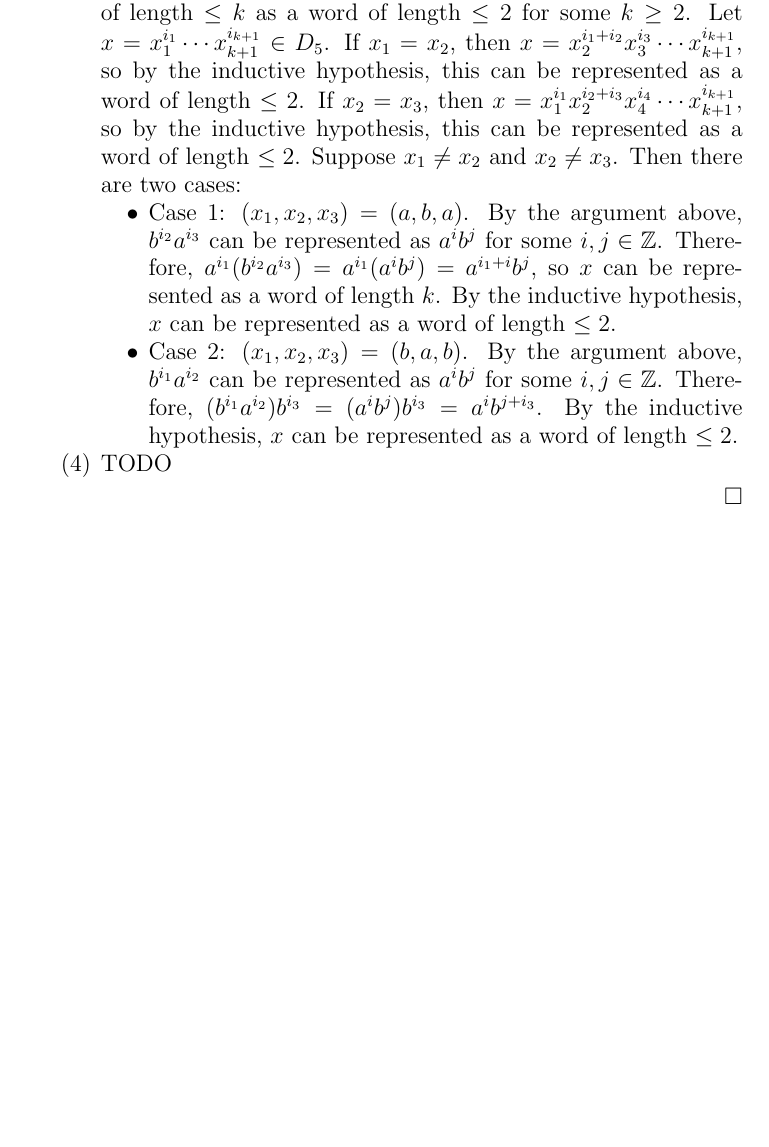
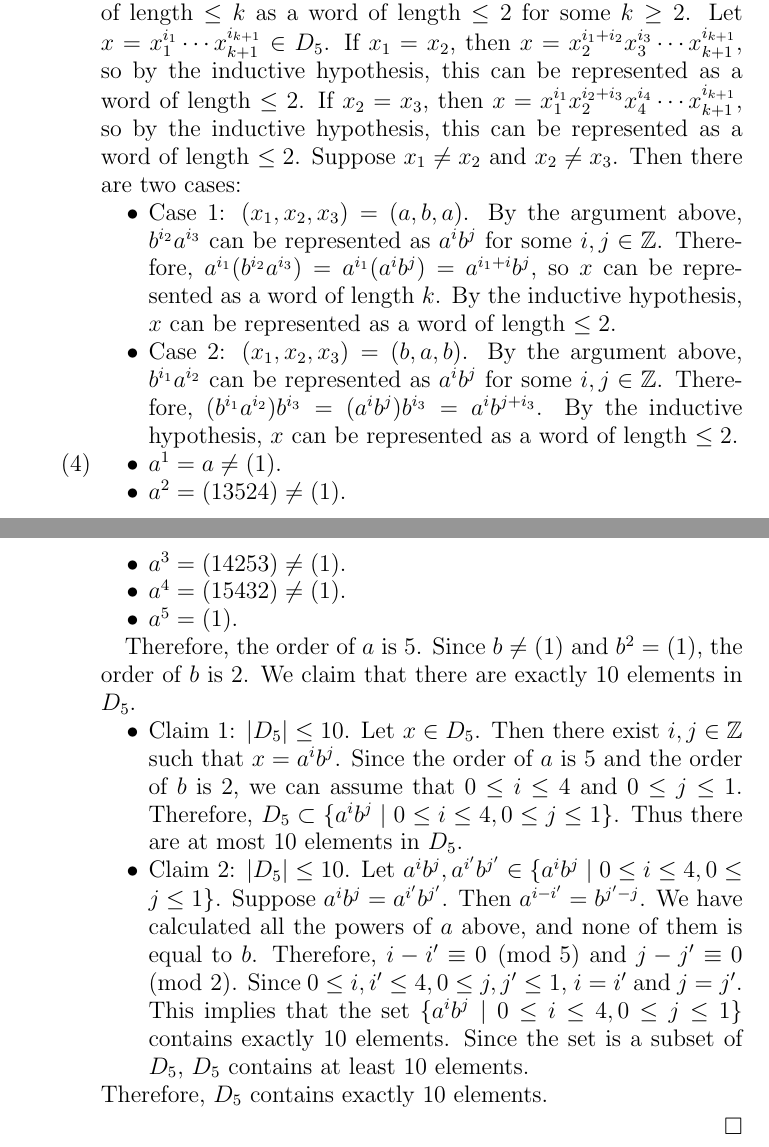
Before and after one commit to hidenori-shinohara/courses, a LaTeX problem sheet (math601/9-11/hw601-9-11.tex): part of page 3 of 3 before the commit and two parts of pages 3 and 4 of 4 after it, the two joined at a grey line, cut so that both start at the same text, the shorter picture padded with empty space. Compiled offline with pdfLaTeX.

Commit message:
Finish 8-4

```diff
--- a/math601/9-11/hw601-9-11.tex
+++ b/math601/9-11/hw601-9-11.tex
@@ -169,7 +169,41 @@
           By the inductive hypothesis, $x$ can be represented as a word of length $\leq 2$.
       \end{itemize}
     \item
-      TODO
+      \begin{itemize}
+        \item
+          $a^1 = a \ne (1)$.
+        \item
+          $a^2 = (13524) \ne (1)$.
+        \item
+          $a^3 = (14253) \ne (1)$.
+        \item
+          $a^4 = (15432) \ne (1)$.
+        \item
+          $a^5 = (1)$.
+      \end{itemize}
+      Therefore, the order of $a$ is 5.
+      Since $b \ne (1)$ and $b^2 = (1)$, the order of $b$ is 2.
+      We claim that there are exactly 10 elements in $D_5$.
+      \begin{itemize}
+        \item
+          Claim 1: $\abs{D_5} \leq 10$.
+          Let $x \in D_5$.
+          Then there exist $i, j \in \mathbb{Z}$ such that $x = a^ib^j$.
+          Since the order of $a$ is 5 and the order of $b$ is 2, we can assume that $0 \leq i \leq 4$ and $0 \leq j \leq 1$.
+          Therefore, $D_5 \subset \{ a^ib^j \mid 0 \leq i \leq 4, 0 \leq j \leq 1 \}$.
+          Thus there are at most 10 elements in $D_5$.
+        \item
+          Claim 2: $\abs{D_5} \leq 10$.
+          Let $a^ib^j, a^{i'}b^{j'} \in \{ a^ib^j \mid 0 \leq i \leq 4, 0 \leq j \leq 1 \}$.
+          Suppose $a^ib^j = a^{i'}b^{j'}$.
+          Then $a^{i - i'} = b^{j' - j}$.
+          We have calculated all the powers of $a$ above, and none of them is equal to $b$.
+          Therefore, $i - i' \equiv 0 \pmod 5$ and $j - j' \equiv 0 \pmod 2$.
+          Since $0 \leq i, i' \leq 4, 0 \leq j, j' \leq 1$, $i = i'$ and $j = j'$.
+          This implies that the set $\{ a^ib^j \mid 0 \leq i \leq 4, 0 \leq j \leq 1 \}$ contains exactly 10 elements.
+          Since the set is a subset of $D_5$, $D_5$ contains at least 10 elements.
+      \end{itemize}
+      Therefore, $D_5$ contains exactly 10 elements.
   \end{enumerate}
 \end{proof}
 
```
Also changed, not shown: math601/9-11/hw601-9-11.pdf.
